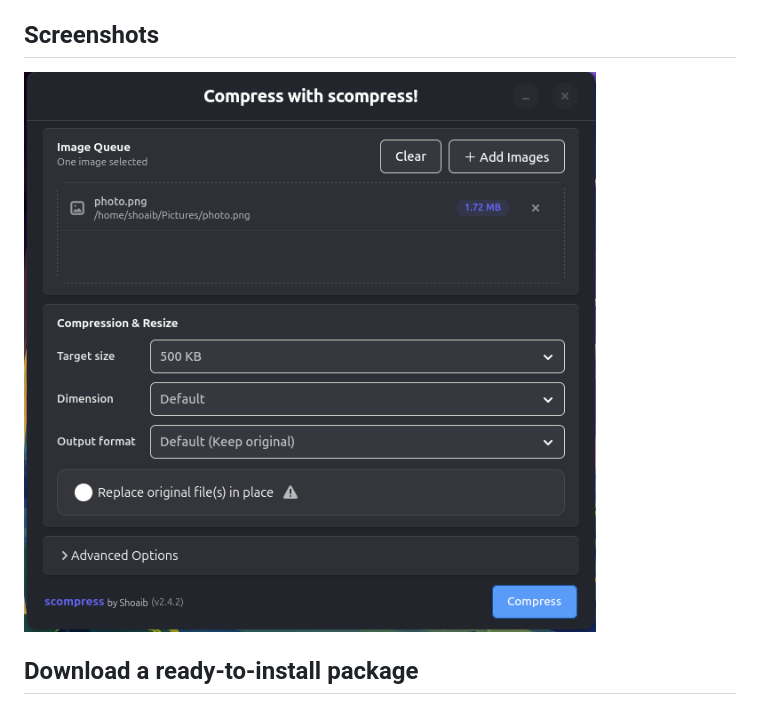
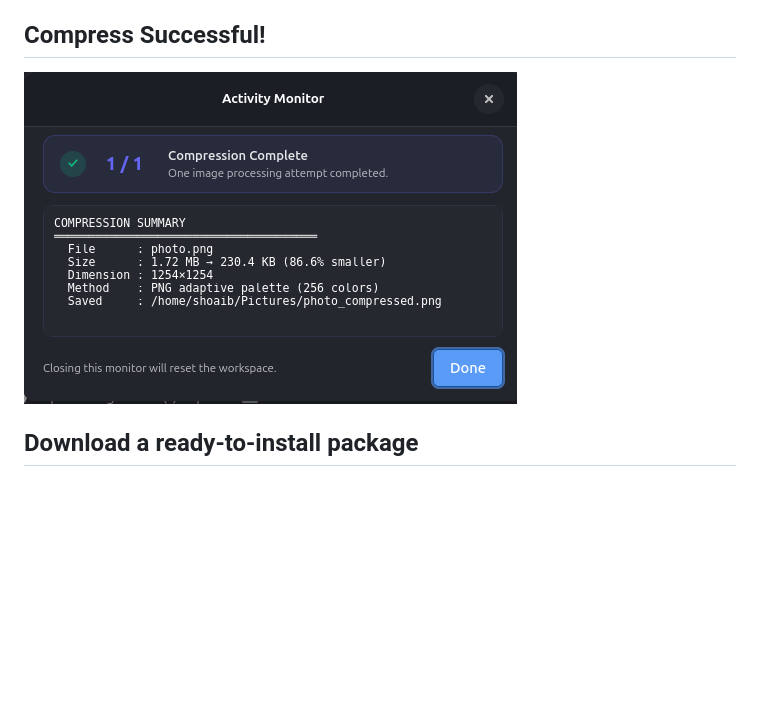
Before and after one commit to mrshoaibxbd/scompress, a Markdown page: README.md, the part around the change. GitHub-like rendering; pictures changed too: docs/images/complete-modal.png (added); blank space fills up the shorter version.

Commit message:
Update README and add application screenshots

```diff
--- a/README.md
+++ b/README.md
@@ -20,9 +20,9 @@
 - **No cloud processing:** image data stays local.
 
 
-## Screenshots
+## Compress Successful!
 
-![scompress desktop application](docs/images/scompress-main.png)
+![scompress desktop application](docs/images/complete-modal.png)
 
 ## Download a ready-to-install package
 
```
